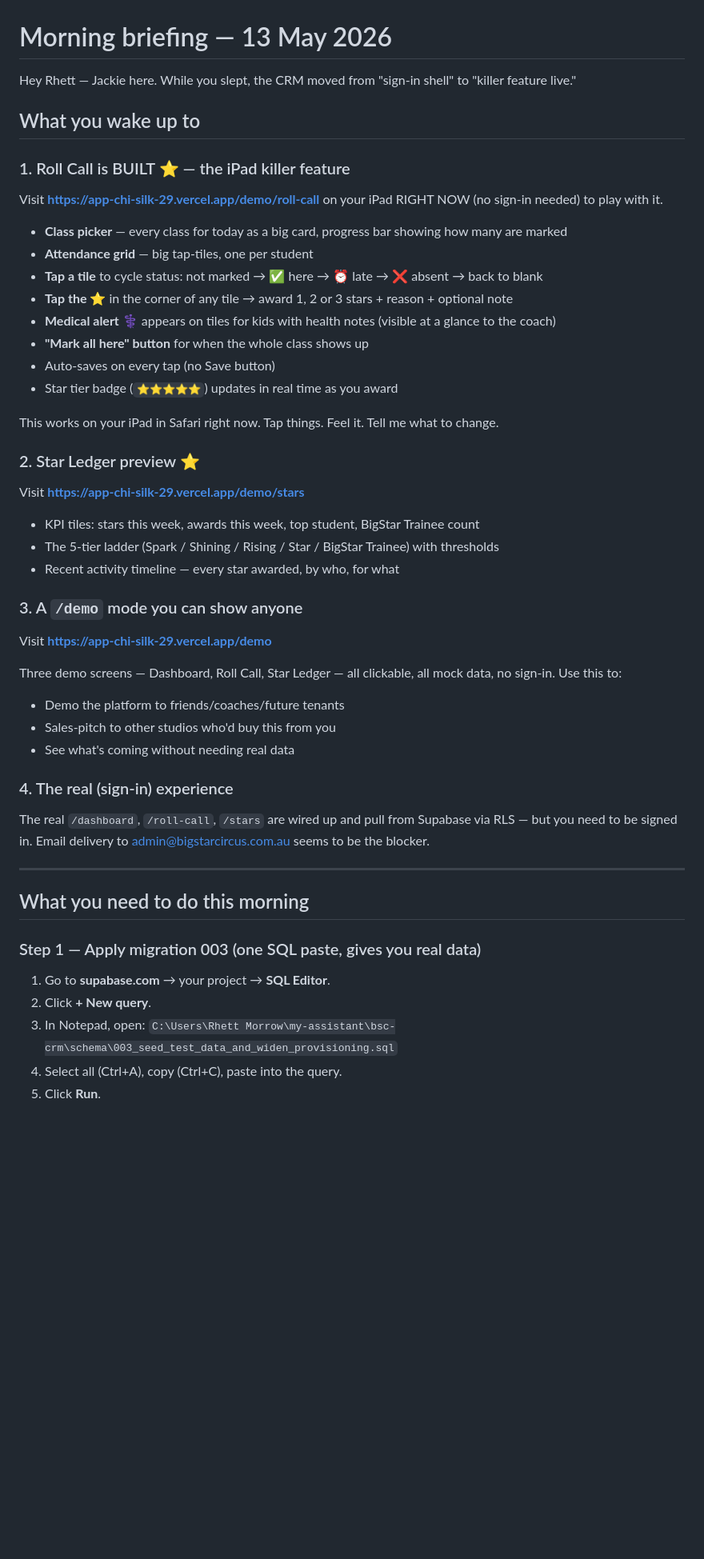
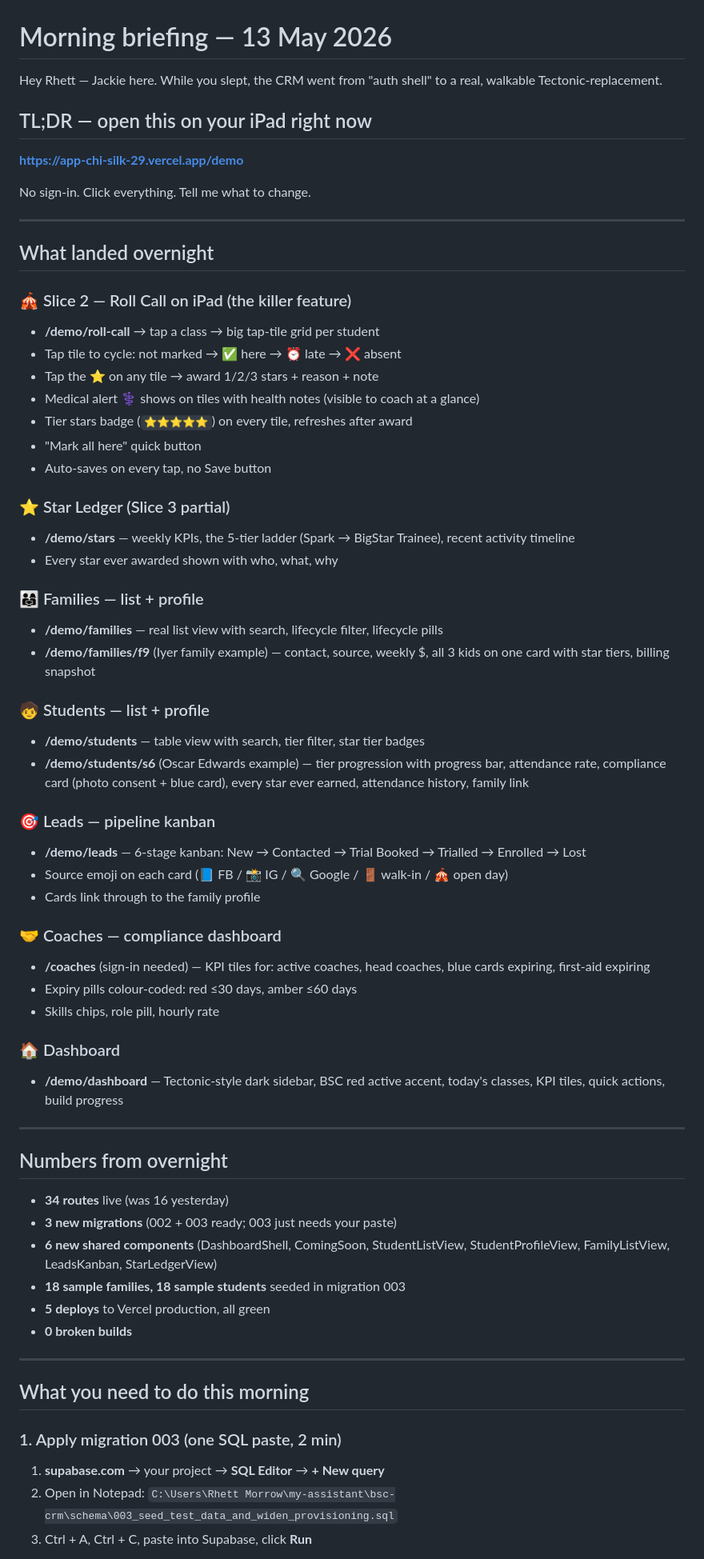
Before and after one commit to Mrkaboodle1/bsc-crm, a Markdown page: MORNING-BRIEFING-2026-05-13.md, the part around one of its changes. Shown at 80% size. Drawn GitHub-style; blank space fills up the shorter version.

Commit message:
Morning briefing — full screen list + screenshot index
Co-Authored-By: Claude Opus 4.7 (1M context) <noreply@anthropic.com>

```diff
--- a/MORNING-BRIEFING-2026-05-13.md
+++ b/MORNING-BRIEFING-2026-05-13.md
@@ -1,55 +1,76 @@
 # Morning briefing — 13 May 2026
 
-Hey Rhett — Jackie here. While you slept, the CRM moved from "sign-in shell" to "killer feature live."
+Hey Rhett — Jackie here. While you slept, the CRM went from "auth shell" to a real, walkable Tectonic-replacement.
 
-## What you wake up to
+## TL;DR — open this on your iPad right now
 
-### 1. Roll Call is BUILT ⭐ — the iPad killer feature
+**https://app-chi-silk-29.vercel.app/demo**
 
-Visit **https://app-chi-silk-29.vercel.app/demo/roll-call** on your iPad RIGHT NOW (no sign-in needed) to play with it.
+No sign-in. Click everything. Tell me what to change.
 
-- **Class picker** — every class for today as a big card, progress bar showing how many are marked
-- **Attendance grid** — big tap-tiles, one per student
-- **Tap a tile** to cycle status: not marked → ✅ here → ⏰ late → ❌ absent → back to blank
-- **Tap the ⭐** in the corner of any tile → award 1, 2 or 3 stars + reason + optional note
-- **Medical alert ⚕** appears on tiles for kids with health notes (visible at a glance to the coach)
-- **"Mark all here" button** for when the whole class shows up
-- Auto-saves on every tap (no Save button)
-- Star tier badge (`⭐⭐⭐⭐⭐`) updates in real time as you award
+---
 
-This works on your iPad in Safari right now. Tap things. Feel it. Tell me what to change.
+## What landed overnight
 
-### 2. Star Ledger preview ⭐
+### 🎪 Slice 2 — Roll Call on iPad (the killer feature)
 
-Visit **https://app-chi-silk-29.vercel.app/demo/stars**
+- **/demo/roll-call** → tap a class → big tap-tile grid per student
+- Tap tile to cycle: not marked → ✅ here → ⏰ late → ❌ absent
+- Tap the ⭐ on any tile → award 1/2/3 stars + reason + note
+- Medical alert ⚕ shows on tiles with health notes (visible to coach at a glance)
+- Tier stars badge (`⭐⭐⭐⭐⭐`) on every tile, refreshes after award
+- "Mark all here" quick button
+- Auto-saves on every tap, no Save button
 
-- KPI tiles: stars this week, awards this week, top student, BigStar Trainee count
-- The 5-tier ladder (Spark / Shining / Rising / Star / BigStar Trainee) with thresholds
-- Recent activity timeline — every star awarded, by who, for what
+### ⭐ Star Ledger (Slice 3 partial)
 
-### 3. A `/demo` mode you can show anyone
+- **/demo/stars** — weekly KPIs, the 5-tier ladder (Spark → BigStar Trainee), recent activity timeline
+- Every star ever awarded shown with who, what, why
 
-Visit **https://app-chi-silk-29.vercel.app/demo**
+### 👨‍👩‍👧 Families — list + profile
 
-Three demo screens — Dashboard, Roll Call, Star Ledger — all clickable, all mock data, no sign-in. Use this to:
-- Demo the platform to friends/coaches/future tenants
-- Sales-pitch to other studios who'd buy this from you
-- See what's coming without needing real data
+- **/demo/families** — real list view with search, lifecycle filter, lifecycle pills
+- **/demo/families/f9** (Iyer family example) — contact, source, weekly $, all 3 kids on one card with star tiers, billing snapshot
 
-### 4. The real (sign-in) experience
+### 🧒 Students — list + profile
 
-The real `/dashboard`, `/roll-call`, `/stars` are wired up and pull from Supabase via RLS — but you need to be signed in. Email delivery to admin@bigstarcircus.com.au seems to be the blocker.
+- **/demo/students** — table view with search, tier filter, star tier badges
+- **/demo/students/s6** (Oscar Edwards example) — tier progression with progress bar, attendance rate, compliance card (photo consent + blue card), every star ever earned, attendance history, family link
+
+### 🎯 Leads — pipeline kanban
+
+- **/demo/leads** — 6-stage kanban: New → Contacted → Trial Booked → Trialled → Enrolled → Lost
+- Source emoji on each card (📘 FB / 📸 IG / 🔍 Google / 🚪 walk-in / 🎪 open day)
+- Cards link through to the family profile
+
+### 🤝 Coaches — compliance dashboard
+
+- **/coaches** (sign-in needed) — KPI tiles for: active coaches, head coaches, blue cards expiring, first-aid expiring
+- Expiry pills colour-coded: red ≤30 days, amber ≤60 days
+- Skills chips, role pill, hourly rate
+
+### 🏠 Dashboard
+
+- **/demo/dashboard** — Tectonic-style dark sidebar, BSC red active accent, today's classes, KPI tiles, quick actions, build progress
+
+---
+
+## Numbers from overnight
+
+- **34 routes** live (was 16 yesterday)
+- **3 new migrations** (002 + 003 ready; 003 just needs your paste)
+- **6 new shared components** (DashboardShell, ComingSoon, StudentListView, StudentProfileView, FamilyListView, LeadsKanban, StarLedgerView)
+- **18 sample families, 18 sample students** seeded in migration 003
+- **5 deploys** to Vercel production, all green
+- **0 broken builds**
 
 ---
 
 ## What you need to do this morning
 
-### Step 1 — Apply migration 003 (one SQL paste, gives you real data)
+### 1. Apply migration 003 (one SQL paste, 2 min)
 
-1. Go to **supabase.com** → your project → **SQL Editor**.
-2. Click **+ New query**.
-3. In Notepad, open:
-   `C:\Users\Rhett Morrow\my-assistant\bsc-crm\schema\003_seed_test_data_and_widen_provisioning.sql`
-4. Select all (Ctrl+A), copy (Ctrl+C), paste into the query.
-5. Click **Run**.
+1. **supabase.com** → your project → **SQL Editor** → **+ New query**
+2. Open in Notepad: `C:\Users\Rhett Morrow\my-assistant\bsc-crm\schema\003_seed_test_data_and_widen_provisioning.sql`
+3. Ctrl + A, Ctrl + C, paste into Supabase, click **Run**
 
```
Also changed, not shown: other parts of MORNING-BRIEFING-2026-05-13.md (+44 -31 lines).
